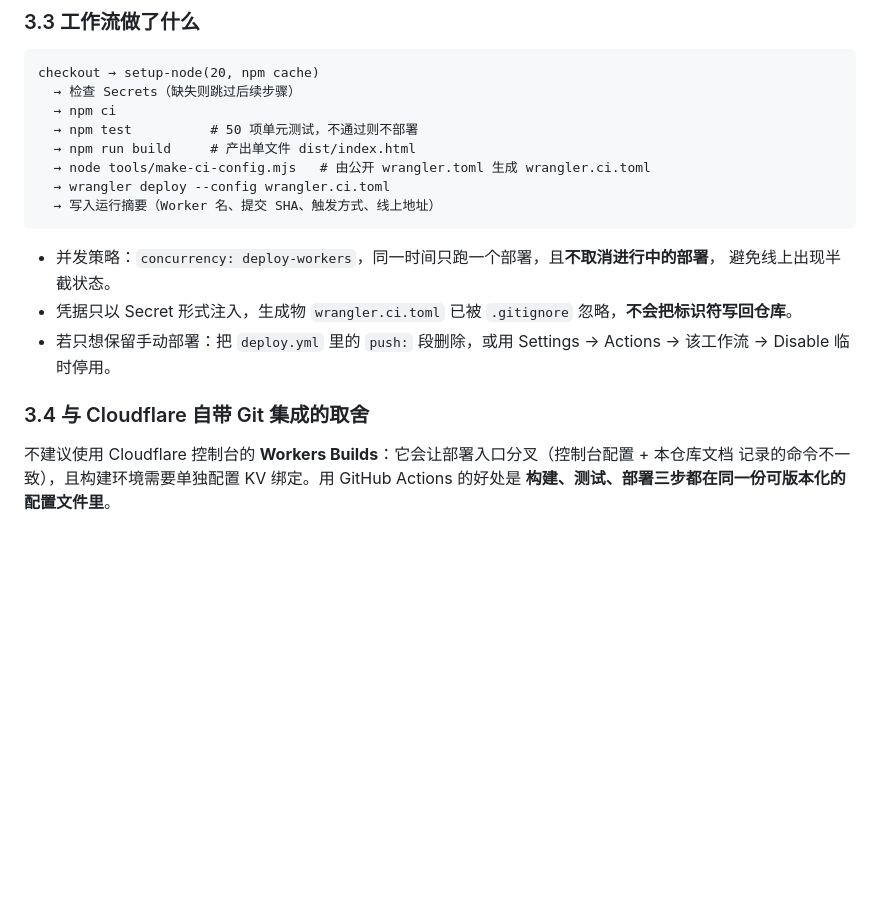
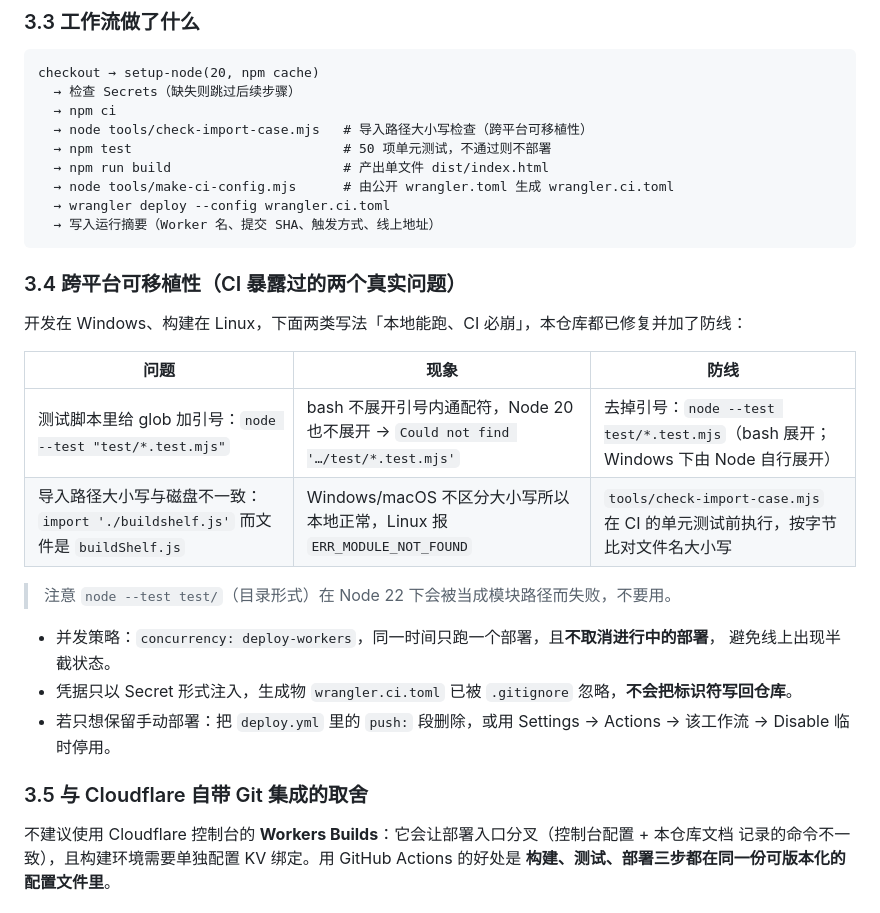
Before and after one commit to zhoushimiaov/alu-extrusion-configurator, a Markdown page: docs/deployment.md, the part around the change. Rendered like a GitHub page; blank space fills up the shorter version.

Commit message:
docs: 记录 CI 暴露的两个跨平台可移植性问题与新增的大小写检查步骤

````diff
--- a/docs/deployment.md
+++ b/docs/deployment.md
@@ -128,12 +128,24 @@ gh secret list --repo $repo      # 校验（只显示名称与更新时间，不
 checkout → setup-node(20, npm cache)
   → 检查 Secrets（缺失则跳过后续步骤）
   → npm ci
-  → npm test          # 50 项单元测试，不通过则不部署
-  → npm run build     # 产出单文件 dist/index.html
-  → node tools/make-ci-config.mjs   # 由公开 wrangler.toml 生成 wrangler.ci.toml
+  → node tools/check-import-case.mjs   # 导入路径大小写检查（跨平台可移植性）
+  → npm test                           # 50 项单元测试，不通过则不部署
+  → npm run build                      # 产出单文件 dist/index.html
+  → node tools/make-ci-config.mjs      # 由公开 wrangler.toml 生成 wrangler.ci.toml
   → wrangler deploy --config wrangler.ci.toml
   → 写入运行摘要（Worker 名、提交 SHA、触发方式、线上地址）
 ```
+
+### 3.4 跨平台可移植性（CI 暴露过的两个真实问题）
+
+开发在 Windows、构建在 Linux，下面两类写法「本地能跑、CI 必崩」，本仓库都已修复并加了防线：
+
+| 问题 | 现象 | 防线 |
+|---|---|---|
+| 测试脚本里给 glob 加引号：`node --test "test/*.test.mjs"` | bash 不展开引号内通配符，Node 20 也不展开 → `Could not find '…/test/*.test.mjs'` | 去掉引号：`node --test test/*.test.mjs`（bash 展开；Windows 下由 Node 自行展开） |
+| 导入路径大小写与磁盘不一致：`import './buildshelf.js'` 而文件是 `buildShelf.js` | Windows/macOS 不区分大小写所以本地正常，Linux 报 `ERR_MODULE_NOT_FOUND` | `tools/check-import-case.mjs` 在 CI 的单元测试前执行，按字节比对文件名大小写 |
+
+> 注意 `node --test test/`（目录形式）在 Node 22 下会被当成模块路径而失败，不要用。
 
 - 并发策略：`concurrency: deploy-workers`，同一时间只跑一个部署，且**不取消进行中的部署**，
   避免线上出现半截状态。
@@ -141,7 +153,7 @@ checkout → setup-node(20, npm cache)
 - 若只想保留手动部署：把 `deploy.yml` 里的 `push:` 段删除，或用
   Settings → Actions → 该工作流 → Disable 临时停用。
 
-### 3.4 与 Cloudflare 自带 Git 集成的取舍
+### 3.5 与 Cloudflare 自带 Git 集成的取舍
 
 不建议使用 Cloudflare 控制台的 **Workers Builds**：它会让部署入口分叉（控制台配置 + 本仓库文档
 记录的命令不一致），且构建环境需要单独配置 KV 绑定。用 GitHub Actions 的好处是
````
